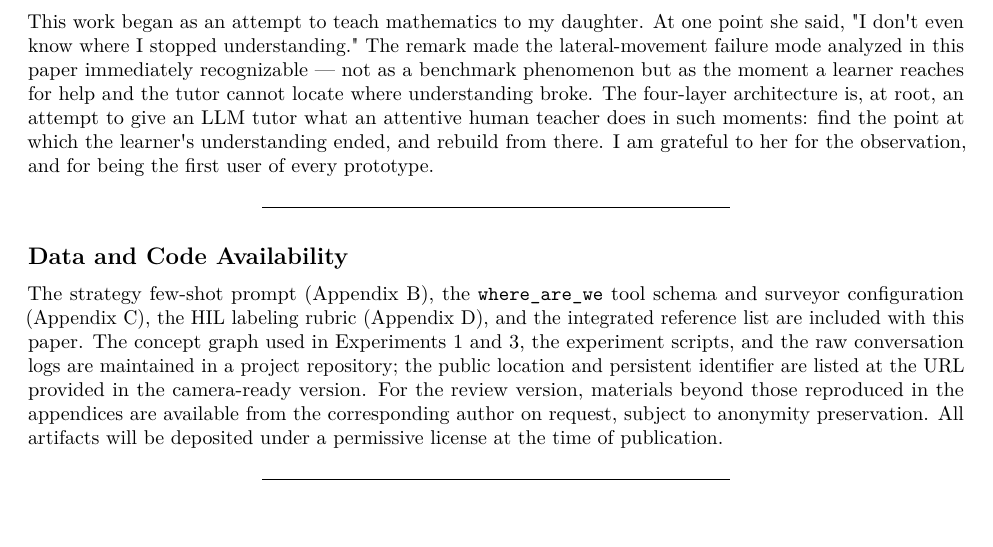
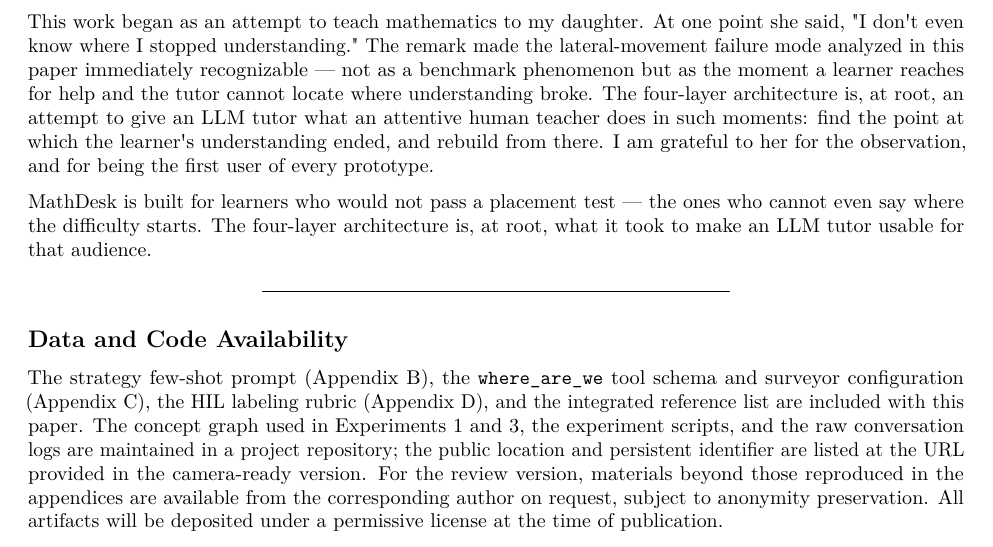
Before and after one commit to orangewk/mathdesk-paper, a LaTeX document (paper/arxiv/main.tex): part of page 28 of 45, cut so that both start at the same text. Compiled offline with pdfLaTeX.

Commit message:
docs: extend Acknowledgments — name the intended audience
Add a closing paragraph stating MathDesk's target audience explicitly: "learners who would not pass a placement test — the ones who cannot even say where the difficulty starts." The four-layer architecture is framed as what it took to make an LLM tutor usable for that audience, not for already-capable students.

Closes the gap between the daughter-anchored opening anecdote and the technical body of the paper: motivation is not only personal (one specific learner) but design-defining (an audience whose existence shapes every architectural choice).

Co-Authored-By: Claude Opus 4.7 (1M context) <noreply@anthropic.com>

```diff
--- a/paper/arxiv/main.tex
+++ b/paper/arxiv/main.tex
@@ -1030,6 +1030,8 @@ Controlling how an LLM teaches is a prerequisite to making AI tutoring effective
 
 This work began as an attempt to teach mathematics to my daughter. At one point she said, "I don\textquotesingle t even know where I stopped understanding." The remark made the lateral-movement failure mode analyzed in this paper immediately recognizable --- not as a benchmark phenomenon but as the moment a learner reaches for help and the tutor cannot locate where understanding broke. The four-layer architecture is, at root, an attempt to give an LLM tutor what an attentive human teacher does in such moments: find the point at which the learner\textquotesingle s understanding ended, and rebuild from there. I am grateful to her for the observation, and for being the first user of every prototype.
 
+MathDesk is built for learners who would not pass a placement test --- the ones who cannot even say where the difficulty starts. The four-layer architecture is, at root, what it took to make an LLM tutor usable for that audience.
+
 \begin{center}\rule{0.5\linewidth}{0.5pt}\end{center}
 
 \subsection{Data and Code Availability}\label{data-and-code-availability}
```
Also changed, not shown: paper/full-paper.md (+2 -0 lines), 2 other files.
